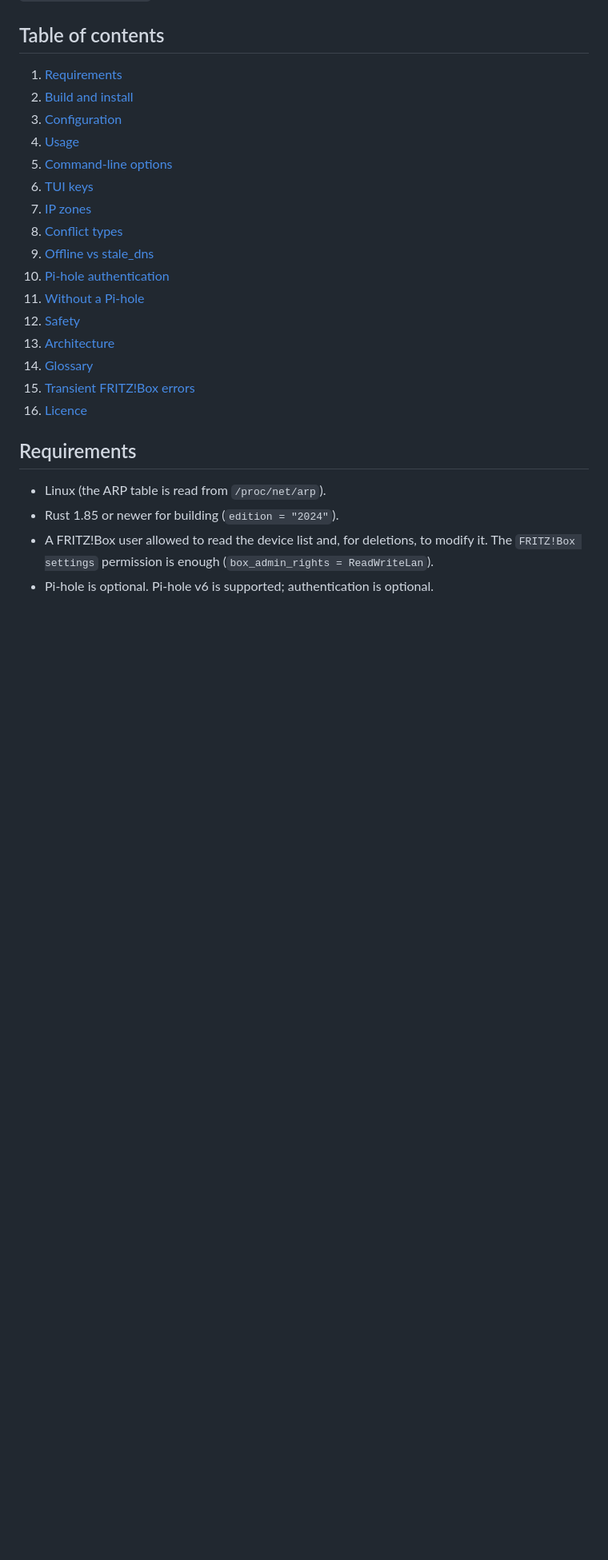
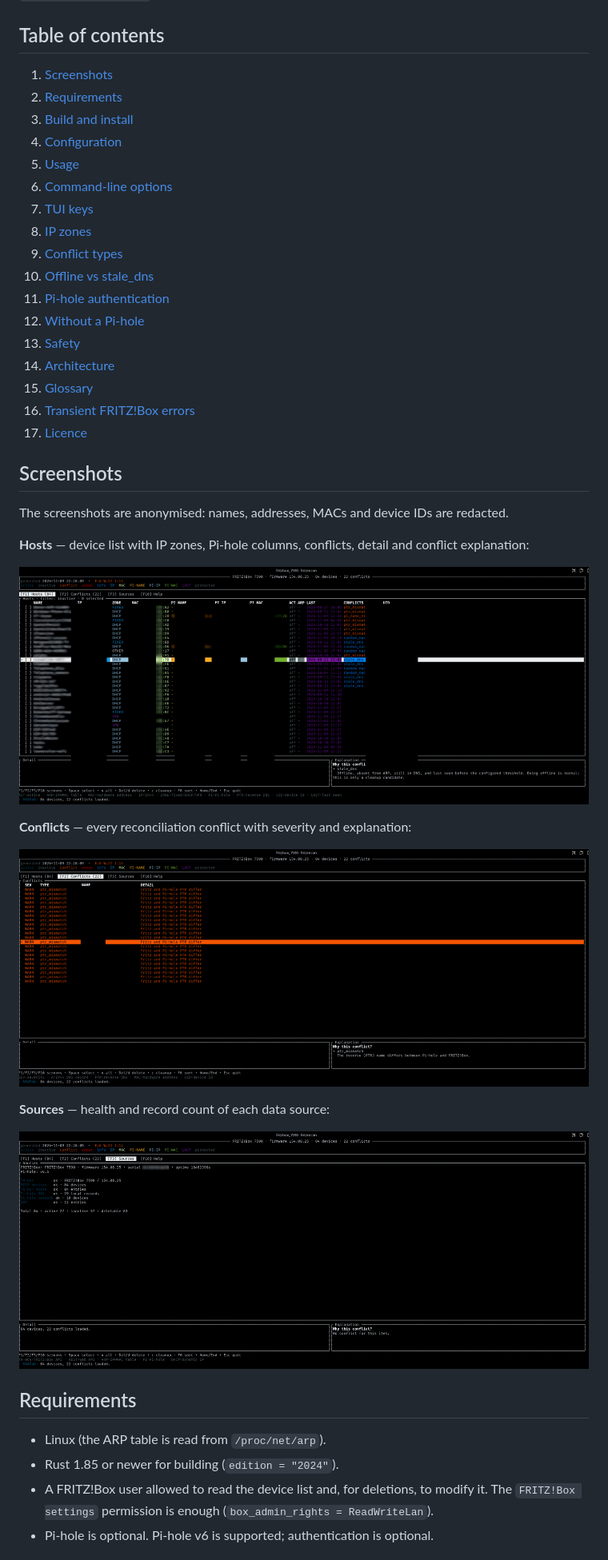
Before and after one commit to zx97/fritzrecon, a Markdown page: README.md, the part around one of its changes. Shown at 80% size. GitHub-like rendering; pictures changed too: docs/screenshots/conflicts.png (added), docs/screenshots/hosts.png (added), docs/screenshots/sources.png (added); blank space fills up the shorter version.

```diff
--- a/README.md
+++ b/README.md
@@ -30,22 +30,41 @@ text. Both work offline and without a configuration file.
 
 ## Table of contents
 
-1. [Requirements](#requirements)
-2. [Build and install](#build-and-install)
-3. [Configuration](#configuration)
-4. [Usage](#usage)
-5. [Command-line options](#command-line-options)
-6. [TUI keys](#tui-keys)
-7. [IP zones](#ip-zones)
-8. [Conflict types](#conflict-types)
-9. [Offline vs stale_dns](#offline-vs-stale_dns)
-10. [Pi-hole authentication](#pihole-authentication)
-11. [Without a Pi-hole](#without-a-pihole)
-12. [Safety](#safety)
-13. [Architecture](#architecture)
-14. [Glossary](#glossary)
-15. [Transient FRITZ!Box errors](#transient-fritzbox-errors)
-16. [Licence](#licence)
+1. [Screenshots](#screenshots)
+2. [Requirements](#requirements)
+3. [Build and install](#build-and-install)
+4. [Configuration](#configuration)
+5. [Usage](#usage)
+6. [Command-line options](#command-line-options)
+7. [TUI keys](#tui-keys)
+8. [IP zones](#ip-zones)
+9. [Conflict types](#conflict-types)
+10. [Offline vs stale_dns](#offline-vs-stale_dns)
+11. [Pi-hole authentication](#pihole-authentication)
+12. [Without a Pi-hole](#without-a-pi-hole)
+13. [Safety](#safety)
+14. [Architecture](#architecture)
+15. [Glossary](#glossary)
+16. [Transient FRITZ!Box errors](#transient-fritzbox-errors)
+17. [Licence](#licence)
+
+## Screenshots
+
+The screenshots are anonymised: names, addresses, MACs and device IDs are
+redacted.
+
+**Hosts** — device list with IP zones, Pi-hole columns, conflicts, detail and
+conflict explanation:
+
+![Hosts screen](docs/screenshots/hosts.png)
+
+**Conflicts** — every reconciliation conflict with severity and explanation:
+
+![Conflicts screen](docs/screenshots/conflicts.png)
+
+**Sources** — health and record count of each data source:
+
+![Sources screen](docs/screenshots/sources.png)
 
 ## Requirements
 
```
Also changed, not shown: other parts of README.md (+32 -7 lines), CHANGELOG.md (+20 -0 lines), packaging/README.md (added, +87 -0 lines), 11 other files.
